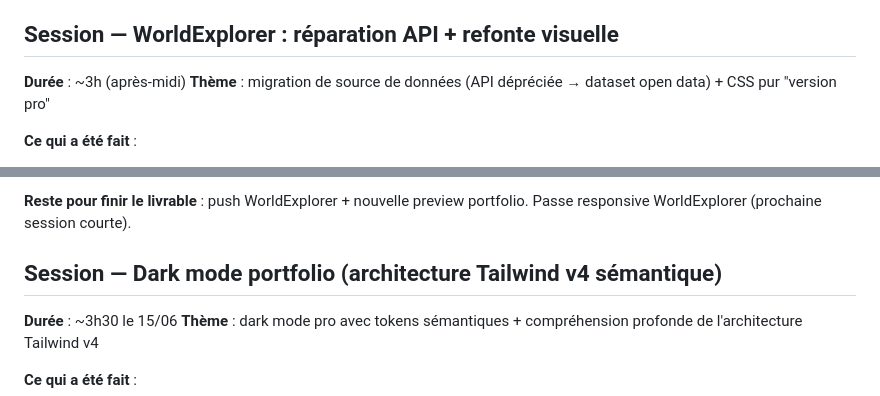
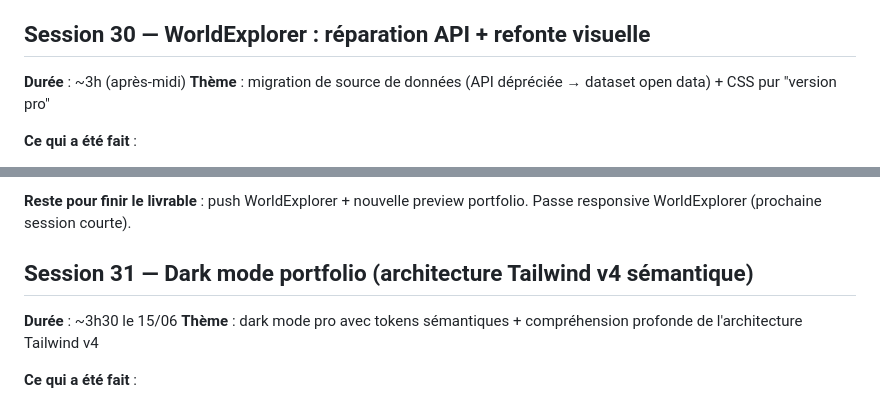
Before and after one commit to Frederic-Champion/mon-premier-projet, a Markdown page: progression.md, 2 parts joined by grey strips. Rendered like a GitHub page.

Commit message:
MAJ Session 31

```diff
--- a/progression.md
+++ b/progression.md
@@ -609,7 +609,7 @@ puis attaquer la Phase 2 (React).**
 - z-10 → z-50 sur le bouton (cohérence, aucun bug actuel)
 **Prochaine session (dimanche, 5h)** : WorldExplorer — 1) vérifier/réparer l'API RestCountries (dépréciée d'après le journal), 2) le rendre visuellement pro.
 
-## Session — WorldExplorer : réparation API + refonte visuelle
+## Session 30 — WorldExplorer : réparation API + refonte visuelle
 **Durée** : ~3h (après-midi)
 **Thème** : migration de source de données (API dépréciée → dataset open data) + CSS pur "version pro"
 
@@ -640,7 +640,7 @@ puis attaquer la Phase 2 (React).**
 
 **Reste pour finir le livrable** : push WorldExplorer + nouvelle preview portfolio. Passe responsive WorldExplorer (prochaine session courte).
 
-## Session — Dark mode portfolio (architecture Tailwind v4 sémantique)
+## Session 31 — Dark mode portfolio (architecture Tailwind v4 sémantique)
 **Durée** : ~3h30 le 15/06
 **Thème** : dark mode pro avec tokens sémantiques + compréhension profonde de l'architecture Tailwind v4
 
```
